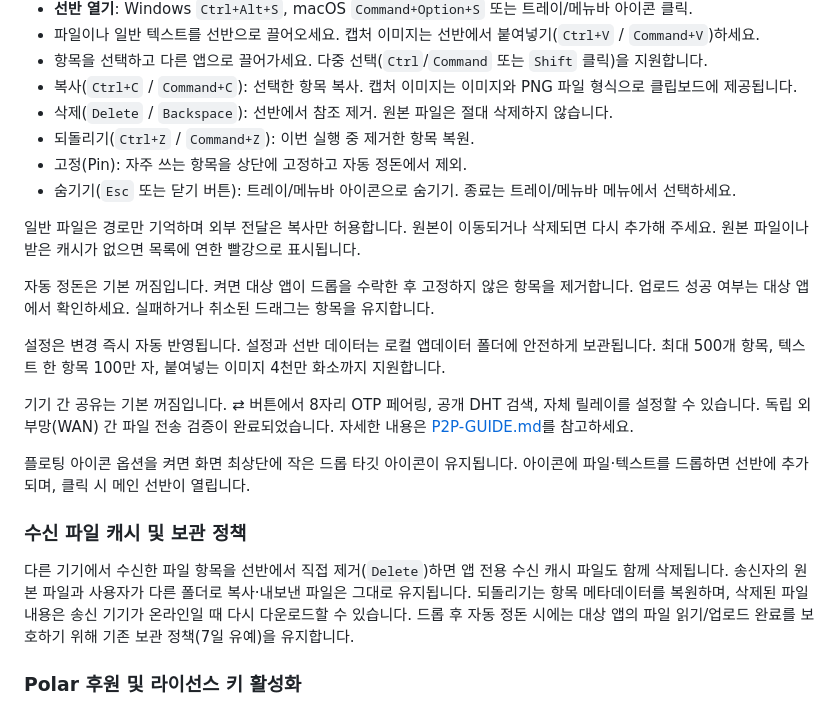
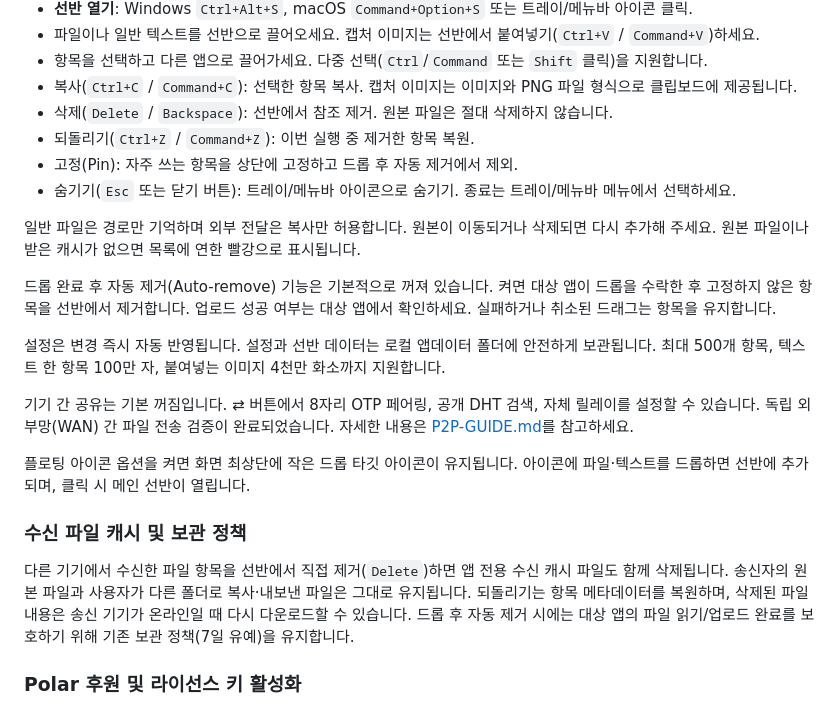
Before and after one commit to Mintflavor/shelfdock, a Markdown page: USER-GUIDE.md, the part around the change. GitHub-like rendering.

```diff
--- a/USER-GUIDE.md
+++ b/USER-GUIDE.md
@@ -15,12 +15,12 @@ Windows 11 x64 및 macOS 13+ (Apple Silicon arm64)용 무료 작업 선반입니
 - 복사(`Ctrl+C` / `Command+C`): 선택한 항목 복사. 캡처 이미지는 이미지와 PNG 파일 형식으로 클립보드에 제공됩니다.
 - 삭제(`Delete` / `Backspace`): 선반에서 참조 제거. 원본 파일은 절대 삭제하지 않습니다.
 - 되돌리기(`Ctrl+Z` / `Command+Z`): 이번 실행 중 제거한 항목 복원.
-- 고정(Pin): 자주 쓰는 항목을 상단에 고정하고 자동 정돈에서 제외.
+- 고정(Pin): 자주 쓰는 항목을 상단에 고정하고 드롭 후 자동 제거에서 제외.
 - 숨기기(`Esc` 또는 닫기 버튼): 트레이/메뉴바 아이콘으로 숨기기. 종료는 트레이/메뉴바 메뉴에서 선택하세요.
 
 일반 파일은 경로만 기억하며 외부 전달은 복사만 허용합니다. 원본이 이동되거나 삭제되면 다시 추가해 주세요. 원본 파일이나 받은 캐시가 없으면 목록에 연한 빨강으로 표시됩니다.
 
-자동 정돈은 기본 꺼짐입니다. 켜면 대상 앱이 드롭을 수락한 후 고정하지 않은 항목을 제거합니다. 업로드 성공 여부는 대상 앱에서 확인하세요. 실패하거나 취소된 드래그는 항목을 유지합니다.
+드롭 완료 후 자동 제거(Auto-remove) 기능은 기본적으로 꺼져 있습니다. 켜면 대상 앱이 드롭을 수락한 후 고정하지 않은 항목을 선반에서 제거합니다. 업로드 성공 여부는 대상 앱에서 확인하세요. 실패하거나 취소된 드래그는 항목을 유지합니다.
 
 설정은 변경 즉시 자동 반영됩니다. 설정과 선반 데이터는 로컬 앱데이터 폴더에 안전하게 보관됩니다. 최대 500개 항목, 텍스트 한 항목 100만 자, 붙여넣는 이미지 4천만 화소까지 지원합니다.
 
@@ -30,7 +30,7 @@ Windows 11 x64 및 macOS 13+ (Apple Silicon arm64)용 무료 작업 선반입니
 
 ### 수신 파일 캐시 및 보관 정책
 
-다른 기기에서 수신한 파일 항목을 선반에서 직접 제거(`Delete`)하면 앱 전용 수신 캐시 파일도 함께 삭제됩니다. 송신자의 원본 파일과 사용자가 다른 폴더로 복사·내보낸 파일은 그대로 유지됩니다. 되돌리기는 항목 메타데이터를 복원하며, 삭제된 파일 내용은 송신 기기가 온라인일 때 다시 다운로드할 수 있습니다. 드롭 후 자동 정돈 시에는 대상 앱의 파일 읽기/업로드 완료를 보호하기 위해 기존 보관 정책(7일 유예)을 유지합니다.
+다른 기기에서 수신한 파일 항목을 선반에서 직접 제거(`Delete`)하면 앱 전용 수신 캐시 파일도 함께 삭제됩니다. 송신자의 원본 파일과 사용자가 다른 폴더로 복사·내보낸 파일은 그대로 유지됩니다. 되돌리기는 항목 메타데이터를 복원하며, 삭제된 파일 내용은 송신 기기가 온라인일 때 다시 다운로드할 수 있습니다. 드롭 후 자동 제거 시에는 대상 앱의 파일 읽기/업로드 완료를 보호하기 위해 기존 보관 정책(7일 유예)을 유지합니다.
 
 ### Polar 후원 및 라이선스 키 활성화
 
```
Also changed, not shown: README.ko.md (+26 -19 lines), README.md (+22 -16 lines).
